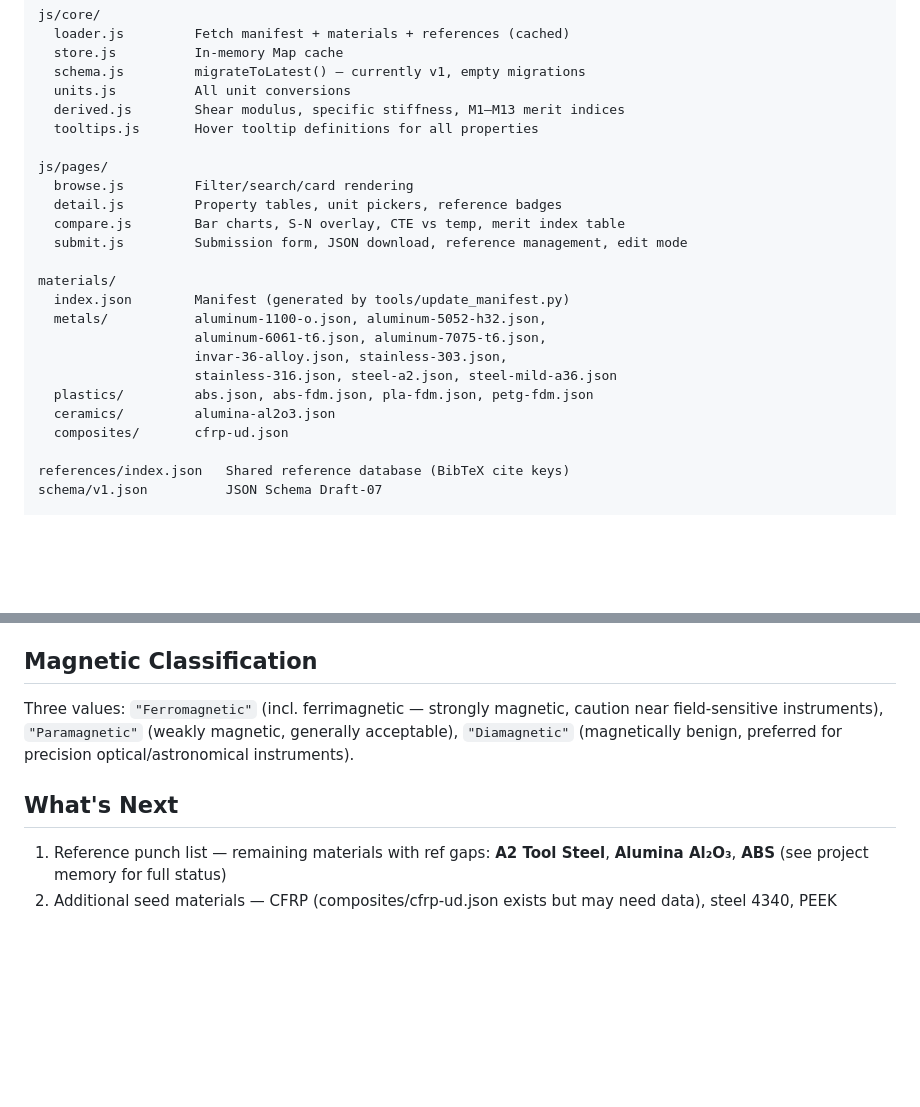
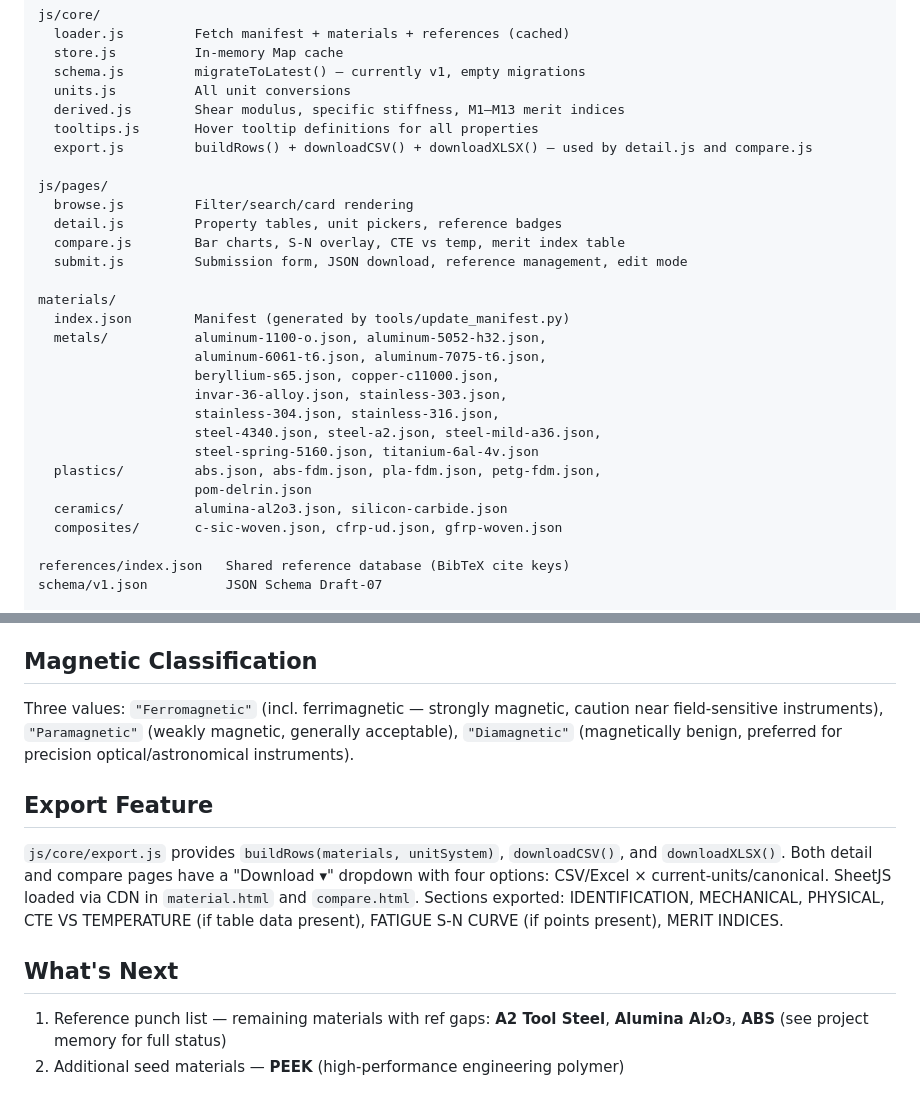
Before and after one commit to scroberts/Engineering-Materials-Database, a Markdown page: CLAUDE.md, 2 parts joined by grey strips. GitHub-like rendering; blank space fills up the shorter version.

Commit message:
Update CLAUDE.md: 25 materials, export.js, revised What's Next
- Materials list expanded from 15 → 25 (all metals, plastics, ceramics,
  composites added this session)
- Add js/core/export.js to core modules list
- Add Export Feature section describing the download dropdown
- What's Next: remove completed items (4340, GFRP, SiC, etc.);
  keep ref punch list (A2, Alumina, ABS) and PEEK as remaining work

Co-Authored-By: Claude Sonnet 4.6 <noreply@anthropic.com>

```diff
--- a/CLAUDE.md
+++ b/CLAUDE.md
@@ -32,6 +32,7 @@ js/core/
   units.js          All unit conversions
   derived.js        Shear modulus, specific stiffness, M1–M13 merit indices
   tooltips.js       Hover tooltip definitions for all properties
+  export.js         buildRows() + downloadCSV() + downloadXLSX() — used by detail.js and compare.js
 
 js/pages/
   browse.js         Filter/search/card rendering
@@ -43,11 +44,15 @@ materials/
   index.json        Manifest (generated by tools/update_manifest.py)
   metals/           aluminum-1100-o.json, aluminum-5052-h32.json,
                     aluminum-6061-t6.json, aluminum-7075-t6.json,
+                    beryllium-s65.json, copper-c11000.json,
                     invar-36-alloy.json, stainless-303.json,
-                    stainless-316.json, steel-a2.json, steel-mild-a36.json
-  plastics/         abs.json, abs-fdm.json, pla-fdm.json, petg-fdm.json
-  ceramics/         alumina-al2o3.json
-  composites/       cfrp-ud.json
+                    stainless-304.json, stainless-316.json,
+                    steel-4340.json, steel-a2.json, steel-mild-a36.json,
+                    steel-spring-5160.json, titanium-6al-4v.json
+  plastics/         abs.json, abs-fdm.json, pla-fdm.json, petg-fdm.json,
+                    pom-delrin.json
+  ceramics/         alumina-al2o3.json, silicon-carbide.json
+  composites/       c-sic-woven.json, cfrp-ud.json, gfrp-woven.json
 
 references/index.json   Shared reference database (BibTeX cite keys)
 schema/v1.json          JSON Schema Draft-07
@@ -117,6 +122,9 @@ When no sourced shear strength value is available, derive using von Mises criter
 ## Magnetic Classification
 Three values: `"Ferromagnetic"` (incl. ferrimagnetic — strongly magnetic, caution near field-sensitive instruments), `"Paramagnetic"` (weakly magnetic, generally acceptable), `"Diamagnetic"` (magnetically benign, preferred for precision optical/astronomical instruments).
 
+## Export Feature
+`js/core/export.js` provides `buildRows(materials, unitSystem)`, `downloadCSV()`, and `downloadXLSX()`. Both detail and compare pages have a "Download ▾" dropdown with four options: CSV/Excel × current-units/canonical. SheetJS loaded via CDN in `material.html` and `compare.html`. Sections exported: IDENTIFICATION, MECHANICAL, PHYSICAL, CTE VS TEMPERATURE (if table data present), FATIGUE S-N CURVE (if points present), MERIT INDICES.
+
 ## What's Next
 1. Reference punch list — remaining materials with ref gaps: **A2 Tool Steel**, **Alumina Al₂O₃**, **ABS** (see project memory for full status)
-2. Additional seed materials — CFRP (composites/cfrp-ud.json exists but may need data), steel 4340, PEEK
+2. Additional seed materials — **PEEK** (high-performance engineering polymer)
```
